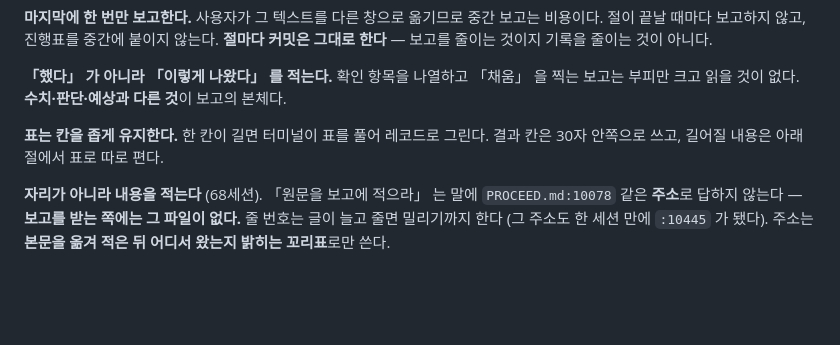
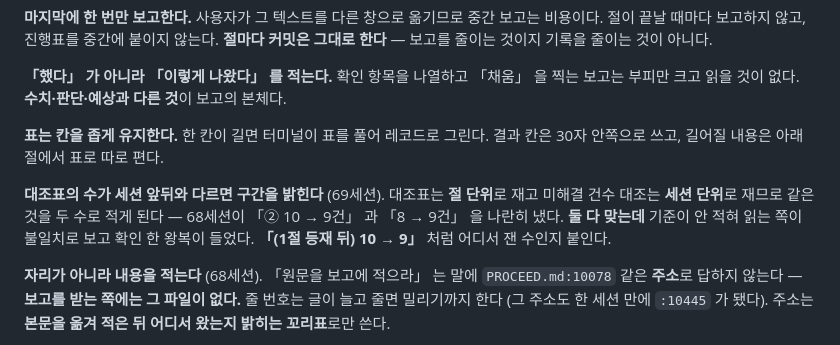
Before and after one commit to bakjeucar-boop/kwise, a Markdown page: docs/project/collaboration.md, the part around the change. Drawn GitHub-style; blank space fills up the shorter version.

```diff
--- a/docs/project/collaboration.md
+++ b/docs/project/collaboration.md
@@ -109,6 +109,12 @@ B 까지 지웠고, 「현재 상태」 에서 0건이 됐다. **표의 빈칸
 **표는 칸을 좁게 유지한다.** 한 칸이 길면 터미널이 표를 풀어 레코드로 그린다.
 결과 칸은 30자 안쪽으로 쓰고, 길어질 내용은 아래 절에서 표로 따로 편다.
 
+**대조표의 수가 세션 앞뒤와 다르면 구간을 밝힌다** (69세션). 대조표는 **절
+단위**로 재고 미해결 건수 대조는 **세션 단위**로 재므로 같은 것을 두 수로
+적게 된다 — 68세션이 「② 10 → 9건」 과 「8 → 9건」 을 나란히 냈다. **둘 다
+맞는데** 기준이 안 적혀 읽는 쪽이 불일치로 보고 확인 한 왕복이 들었다.
+**「(1절 등재 뒤) 10 → 9」** 처럼 어디서 잰 수인지 붙인다.
+
 **자리가 아니라 내용을 적는다** (68세션). 「원문을 보고에 적으라」 는 말에
 `PROCEED.md:10078` 같은 **주소**로 답하지 않는다 — **보고를 받는 쪽에는 그
 파일이 없다.** 줄 번호는 글이 늘고 줄면 밀리기까지 한다 (그 주소도 한 세션
```
Also changed, not shown: CLAUDE.md (+7 -0 lines).
